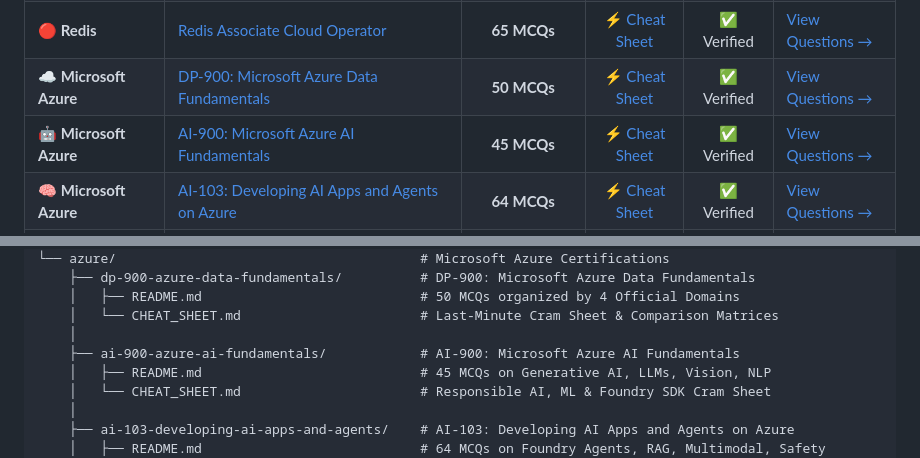
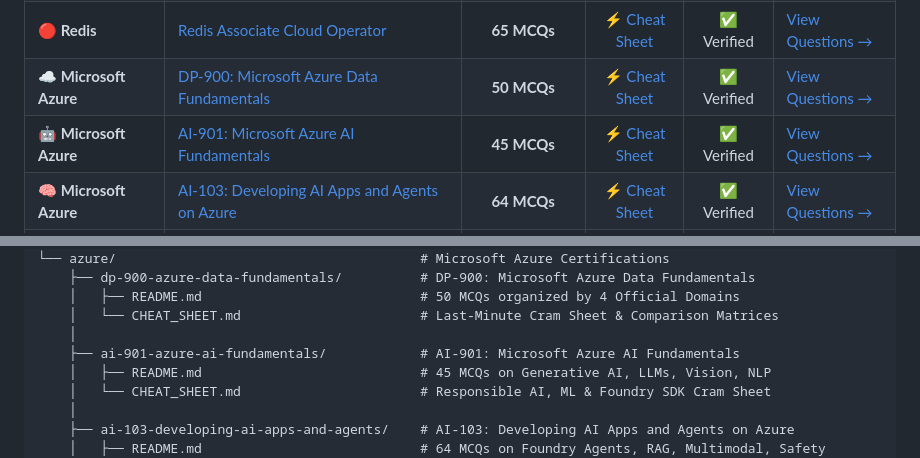
Before and after one commit to sharjeel-qasim/certification-exams, a Markdown page: README.md, 2 parts joined by grey strips. Rendered like a GitHub page.

```diff
--- a/README.md
+++ b/README.md
@@ -17,7 +17,7 @@ Welcome to the **Certification Practice Exams & Study Guides** repository! This
 | **🔴 Redis** | [Redis for JavaScript Developers](redis/redis-for-javascript-developers/README.md) | **45 MCQs** | [⚡ Cheat Sheet](redis/redis-for-javascript-developers/CHEAT_SHEET.md) | ✅ Verified | [View Questions →](redis/redis-for-javascript-developers/README.md) |
 | **🔴 Redis** | [Redis Associate Cloud Operator](redis/redis-associate-cloud-operator/README.md) | **65 MCQs** | [⚡ Cheat Sheet](redis/redis-associate-cloud-operator/CHEAT_SHEET.md) | ✅ Verified | [View Questions →](redis/redis-associate-cloud-operator/README.md) |
 | **☁️ Microsoft Azure** | [DP-900: Microsoft Azure Data Fundamentals](azure/dp-900-azure-data-fundamentals/README.md) | **50 MCQs** | [⚡ Cheat Sheet](azure/dp-900-azure-data-fundamentals/CHEAT_SHEET.md) | ✅ Verified | [View Questions →](azure/dp-900-azure-data-fundamentals/README.md) |
-| **🤖 Microsoft Azure** | [AI-900: Microsoft Azure AI Fundamentals](azure/ai-900-azure-ai-fundamentals/README.md) | **45 MCQs** | [⚡ Cheat Sheet](azure/ai-900-azure-ai-fundamentals/CHEAT_SHEET.md) | ✅ Verified | [View Questions →](azure/ai-900-azure-ai-fundamentals/README.md) |
+| **🤖 Microsoft Azure** | [AI-901: Microsoft Azure AI Fundamentals](azure/ai-901-azure-ai-fundamentals/README.md) | **45 MCQs** | [⚡ Cheat Sheet](azure/ai-901-azure-ai-fundamentals/CHEAT_SHEET.md) | ✅ Verified | [View Questions →](azure/ai-901-azure-ai-fundamentals/README.md) |
 | **🧠 Microsoft Azure** | [AI-103: Developing AI Apps and Agents on Azure](azure/ai-103-developing-ai-apps-and-agents/README.md) | **64 MCQs** | [⚡ Cheat Sheet](azure/ai-103-developing-ai-apps-and-agents/CHEAT_SHEET.md) | ✅ Verified | [View Questions →](azure/ai-103-developing-ai-apps-and-agents/README.md) |
 | **🔒 Microsoft Azure** | [SC-900: Microsoft Security, Compliance, and Identity Fundamentals](azure/sc-900-security-compliance-identity/README.md) | **50 MCQs** | [⚡ Cheat Sheet](azure/sc-900-security-compliance-identity/CHEAT_SHEET.md) | ✅ Verified | [View Questions →](azure/sc-900-security-compliance-identity/README.md) |
 
@@ -60,7 +60,7 @@ certification-exams/
     │   ├── README.md                            # 50 MCQs organized by 4 Official Domains
     │   └── CHEAT_SHEET.md                       # Last-Minute Cram Sheet & Comparison Matrices
     │
-    ├── ai-900-azure-ai-fundamentals/            # AI-900: Microsoft Azure AI Fundamentals
+    ├── ai-901-azure-ai-fundamentals/            # AI-901: Microsoft Azure AI Fundamentals
     │   ├── README.md                            # 45 MCQs on Generative AI, LLMs, Vision, NLP
     │   └── CHEAT_SHEET.md                       # Responsible AI, ML & Foundry SDK Cram Sheet
     │
```
Also changed, not shown: azure/ai-901-azure-ai-fundamentals/CHEAT_SHEET.md (renamed from azure/ai-900-azure-ai-fundamentals/CHEAT_SHEET.md, +3 -3 lines), azure/ai-901-azure-ai-fundamentals/README.md (renamed from azure/ai-900-azure-ai-fundamentals/README.md, +4 -4 lines).
